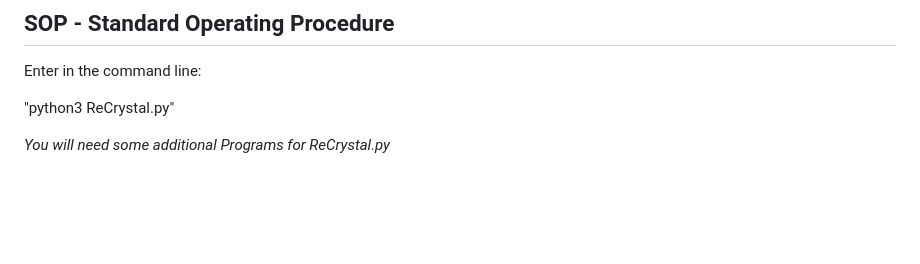
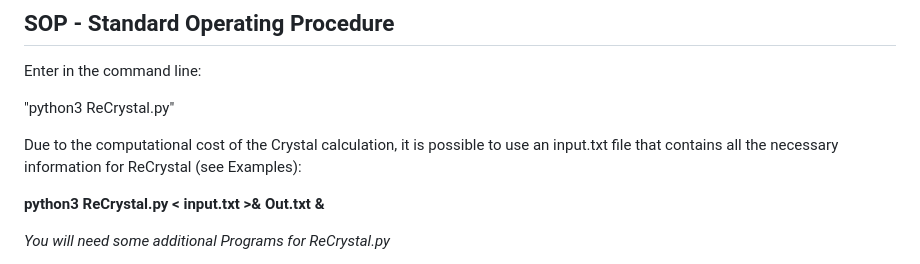
Before and after one commit to MichaelPatzer/ReCrystal, a Markdown page: README.md, the part around the change. Rendered like a GitHub page; blank space fills up the shorter version.

```diff
--- a/README.md
+++ b/README.md
@@ -14,6 +14,10 @@ ReCrystal allows you to iteratively refine a crystallographic data set from a si
 Enter in the command line:
 
 "python3 ReCrystal.py"
+
+Due to the computational cost of the Crystal calculation, it is possible to use an input.txt file that contains all the necessary information for ReCrystal (see Examples):
+
+**python3 ReCrystal.py < input.txt >& Out.txt &**
 
 *You will need some additional Programs for ReCrystal.py*
 1. python3 (https://www.python.org/downloads/)
```
